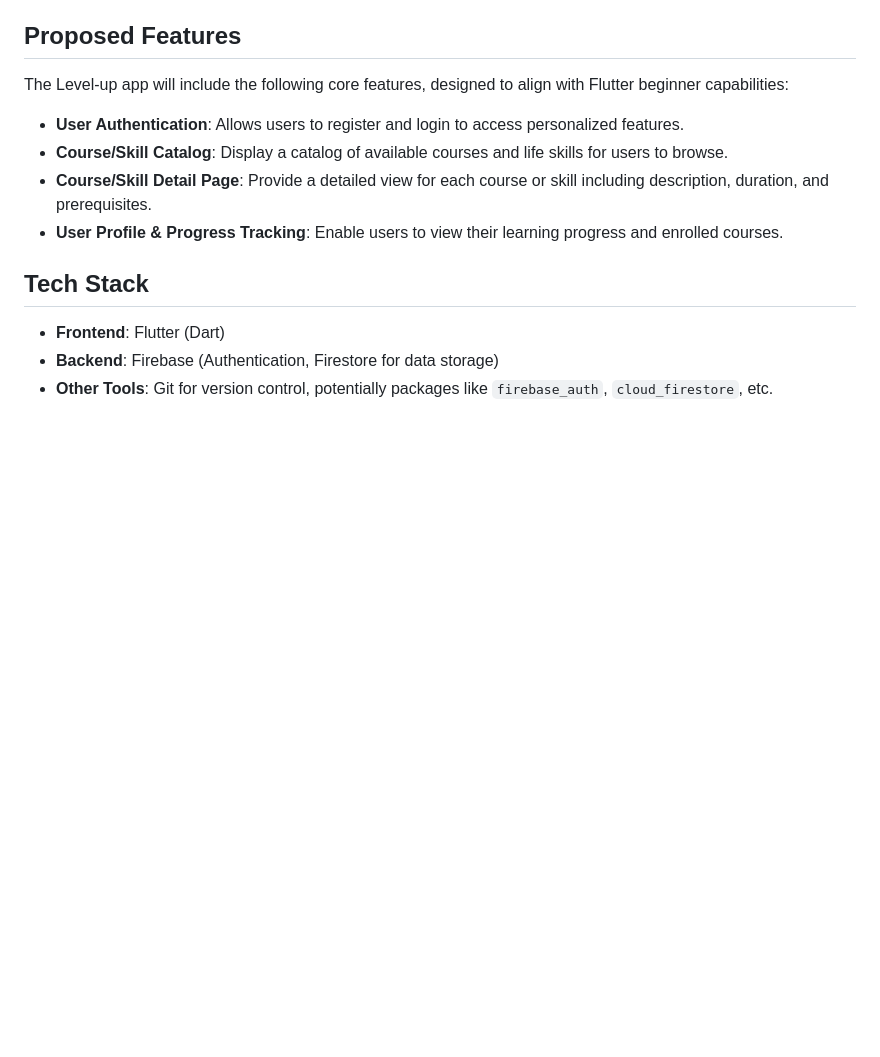
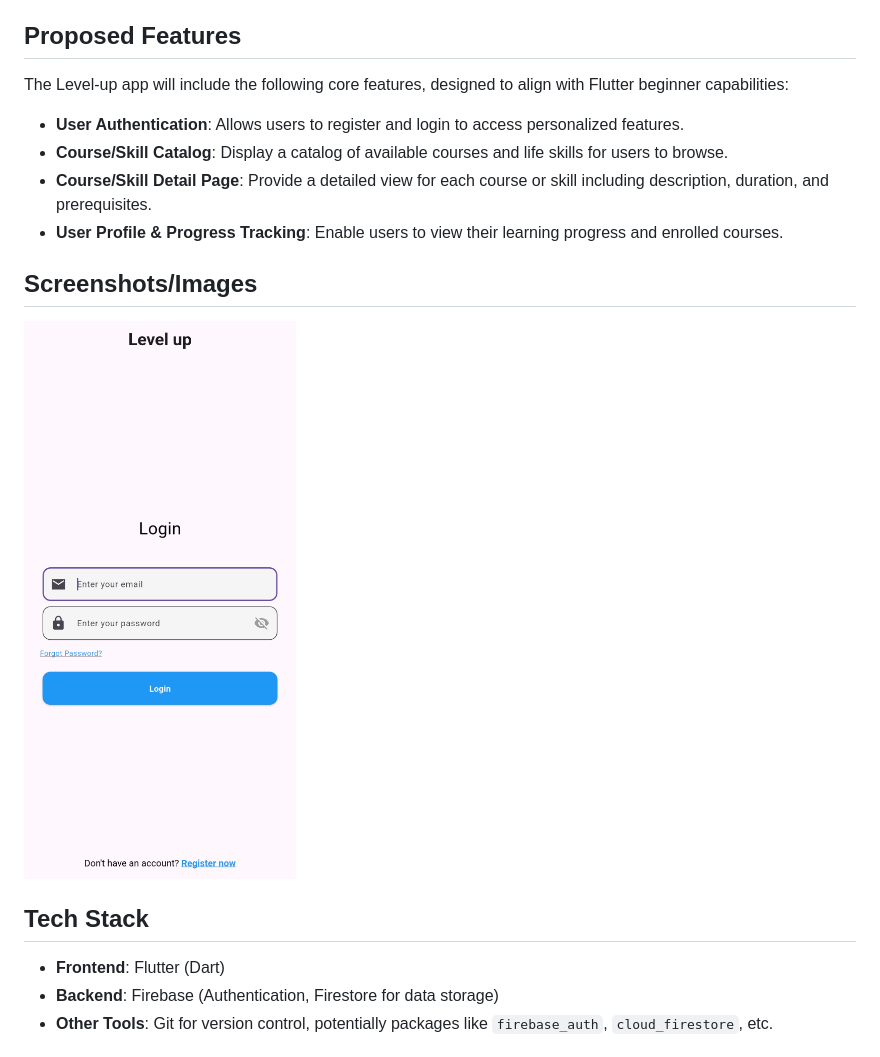
Before and after one commit to Manishshtestha/excelerate_intern_app, a Markdown page: README.md, the part around the change. Drawn GitHub-style; blank space fills up the shorter version.

Commit message:
Add screenshots section to README
Added a section for screenshots and images in the README.

```diff
--- a/README.md
+++ b/README.md
@@ -21,6 +21,9 @@ The Level-up app will include the following core features, designed to align wit
 - **Course/Skill Catalog**: Display a catalog of available courses and life skills for users to browse.
 - **Course/Skill Detail Page**: Provide a detailed view for each course or skill including description, duration, and prerequisites.
 - **User Profile & Progress Tracking**: Enable users to view their learning progress and enrolled courses.
+
+## Screenshots/Images
+![Login Page](assets/images/Login_page.jpg)
 
 ## Tech Stack
 
```
